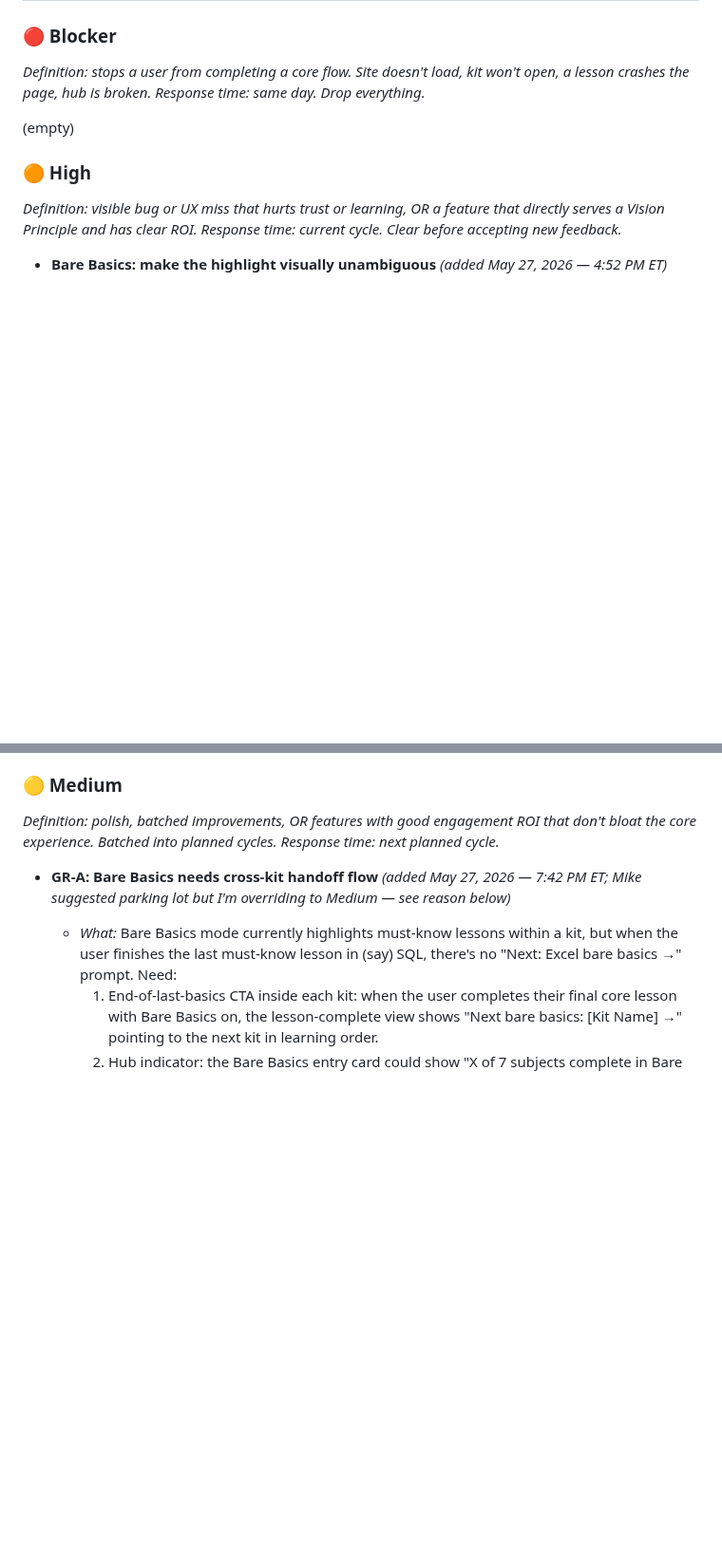
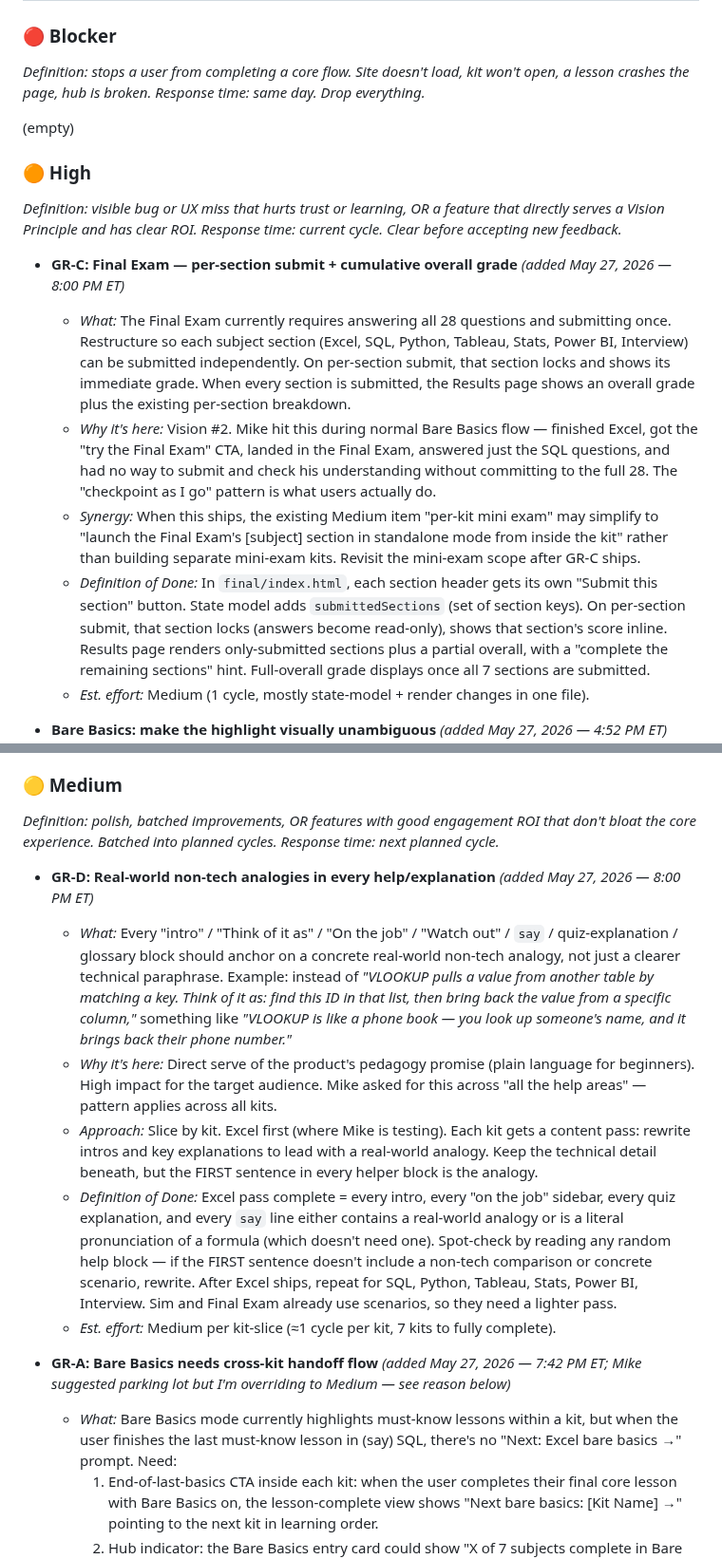
Before and after one commit to michaelnocito/analyst-prep-kit, a Markdown page: ROADMAP.md, 2 parts joined by grey strips. Shown at 95% size. Drawn GitHub-style; blank space fills up the shorter version.

Commit message:
Triage GR feedback batch (May 27 8:00 PM ET): GR-C Final Exam per-section + GR-D analogies
Process-only update. Two new items logged during v1.2.2 testing (still
in flight — separate from this triage).

GR-C — Final Exam per-section submit + cumulative overall grade (High).
Mike hit this in the wild: finished Excel with Bare Basics on, took the
CTA to Final Exam, wanted to answer his SQL section and check his
score, but the exam is all-28-or-nothing. Restructure so each section
can submit independently with its own grade; overall grade once all
sections submitted. Synergistic with the existing Medium per-kit
mini-exam item — when GR-C ships, the mini-exam scope may simplify to
'launch the Final Exam's [subject] section from inside the kit'
instead of building separate mini-exam kits. Note added to revisit
the mini-exam item after GR-C.

GR-D — Real-world non-tech analogies in every help/explanation block
(Medium). Pedagogy upgrade across all kits. Mike's example: VLOOKUP's
'Think of it as: find this ID in that list, then bring back the value
from a specific column' should be 'A VLOOKUP is like a phone book —
you look up someone's name and it brings back their phone number.'
Applies to intros, on-the-job sections, gotchas, the new say lines,
quiz explanations, and glossary. Sliced per kit (Excel first since
that's where testing is happening). Doesn't qualify for Parking Lot:
not speculative (Mike gave a clear style spec), ROI is direct on the
core 'plain language' methodology promise.

```diff
--- a/ROADMAP.md
+++ b/ROADMAP.md
@@ -127,6 +127,13 @@ _Definition: visible bug or UX miss that hurts trust or learning, OR
 a feature that directly serves a Vision Principle and has clear ROI._
 _Response time: current cycle. Clear before accepting new feedback._
 
+- **GR-C: Final Exam — per-section submit + cumulative overall grade** _(added May 27, 2026 — 8:00 PM ET)_
+  - _What:_ The Final Exam currently requires answering all 28 questions and submitting once. Restructure so each subject section (Excel, SQL, Python, Tableau, Stats, Power BI, Interview) can be submitted independently. On per-section submit, that section locks and shows its immediate grade. When every section is submitted, the Results page shows an overall grade plus the existing per-section breakdown.
+  - _Why it's here:_ Vision #2. Mike hit this during normal Bare Basics flow — finished Excel, got the "try the Final Exam" CTA, landed in the Final Exam, answered just the SQL questions, and had no way to submit and check his understanding without committing to the full 28. The "checkpoint as I go" pattern is what users actually do.
+  - _Synergy:_ When this ships, the existing Medium item "per-kit mini exam" may simplify to "launch the Final Exam's [subject] section in standalone mode from inside the kit" rather than building separate mini-exam kits. Revisit the mini-exam scope after GR-C ships.
+  - _Definition of Done:_ In `final/index.html`, each section header gets its own "Submit this section" button. State model adds `submittedSections` (set of section keys). On per-section submit, that section locks (answers become read-only), shows that section's score inline. Results page renders only-submitted sections plus a partial overall, with a "complete the remaining sections" hint. Full-overall grade displays once all 7 sections are submitted.
+  - _Est. effort:_ Medium (1 cycle, mostly state-model + render changes in one file).
+
 - **Bare Basics: make the highlight visually unambiguous** _(added May 27, 2026 — 4:52 PM ET)_
   - _What:_ When Bare Basics mode is on, the visual treatment on highlighted lessons currently looks like a default teal accent — users can't tell the highlight has meaning vs. it's just the design. Needs a treatment that's obviously NOT the default style. Options: a persistent visible "★ Bare Basics" label that's always rendered (not behind a pill), a left-border accent stripe, a distinct icon/marker, or a different color entirely (yellow/amber would contrast against the teal accent).
   - _Why it's here:_ Vision Principles #1 and #3 — the user must be able to read the state of the UI at a glance, and explore without confusion about why elements look the way they do. Reported via screenshot from the live site.
@@ -148,6 +155,13 @@ _Definition: polish, batched improvements, OR features with good
 engagement ROI that don't bloat the core experience. Batched into
 planned cycles._
 _Response time: next planned cycle._
+
+- **GR-D: Real-world non-tech analogies in every help/explanation** _(added May 27, 2026 — 8:00 PM ET)_
+  - _What:_ Every "intro" / "Think of it as" / "On the job" / "Watch out" / `say` / quiz-explanation / glossary block should anchor on a concrete real-world non-tech analogy, not just a clearer technical paraphrase. Example: instead of *"VLOOKUP pulls a value from another table by matching a key. Think of it as: find this ID in that list, then bring back the value from a specific column,"* something like *"VLOOKUP is like a phone book — you look up someone's name, and it brings back their phone number."*
+  - _Why it's here:_ Direct serve of the product's pedagogy promise (plain language for beginners). High impact for the target audience. Mike asked for this across "all the help areas" — pattern applies across all kits.
+  - _Approach:_ Slice by kit. Excel first (where Mike is testing). Each kit gets a content pass: rewrite intros and key explanations to lead with a real-world analogy. Keep the technical detail beneath, but the FIRST sentence in every helper block is the analogy.
+  - _Definition of Done:_ Excel pass complete = every intro, every "on the job" sidebar, every quiz explanation, and every `say` line either contains a real-world analogy or is a literal pronunciation of a formula (which doesn't need one). Spot-check by reading any random help block — if the FIRST sentence doesn't include a non-tech comparison or concrete scenario, rewrite. After Excel ships, repeat for SQL, Python, Tableau, Stats, Power BI, Interview. Sim and Final Exam already use scenarios, so they need a lighter pass.
+  - _Est. effort:_ Medium per kit-slice (≈1 cycle per kit, 7 kits to fully complete).
 
 - **GR-A: Bare Basics needs cross-kit handoff flow** _(added May 27, 2026 — 7:42 PM ET; Mike suggested parking lot but I'm overriding to Medium — see reason below)_
   - _What:_ Bare Basics mode currently highlights must-know lessons within a kit, but when the user finishes the last must-know lesson in (say) SQL, there's no "Next: Excel bare basics →" prompt. Need:
```
